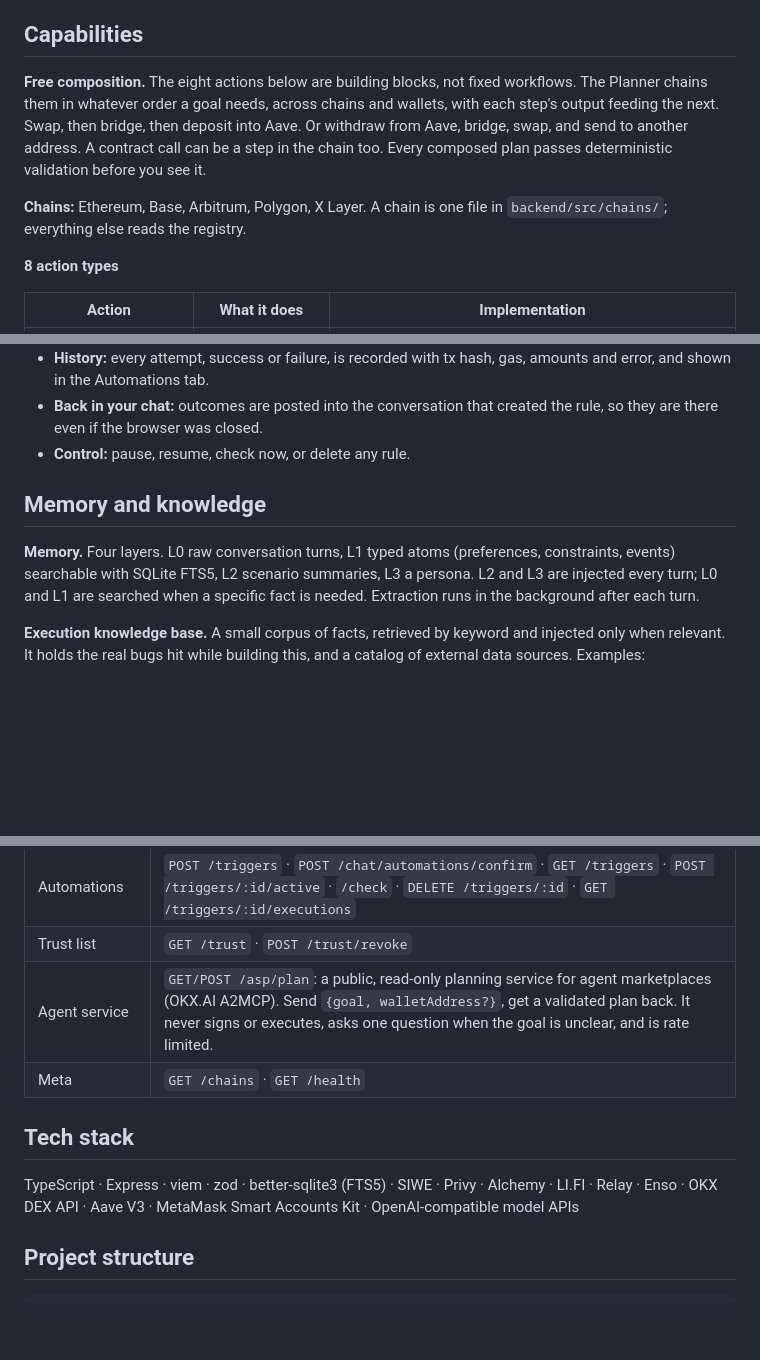
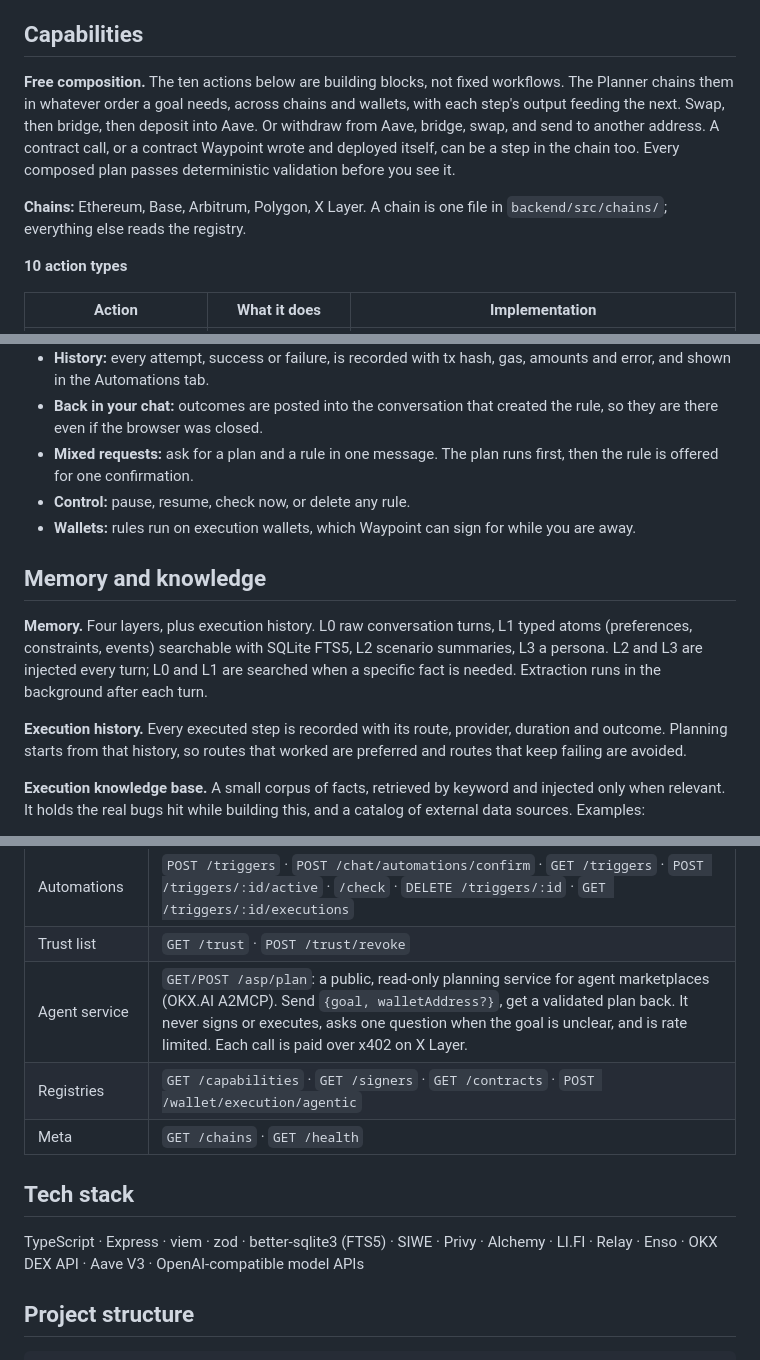
Before and after one commit to dddgzeth/Waypoint, a Markdown page: README.md, 3 parts joined by grey strips. Drawn GitHub-style; blank space fills up the shorter version.

```diff
--- a/README.md
+++ b/README.md
@@ -85,11 +85,11 @@ Design rule: language judgment goes to the model, given good context. Hard const
 
 ## Capabilities
 
-**Free composition.** The eight actions below are building blocks, not fixed workflows. The Planner chains them in whatever order a goal needs, across chains and wallets, with each step's output feeding the next. Swap, then bridge, then deposit into Aave. Or withdraw from Aave, bridge, swap, and send to another address. A contract call can be a step in the chain too. Every composed plan passes deterministic validation before you see it.
+**Free composition.** The ten actions below are building blocks, not fixed workflows. The Planner chains them in whatever order a goal needs, across chains and wallets, with each step's output feeding the next. Swap, then bridge, then deposit into Aave. Or withdraw from Aave, bridge, swap, and send to another address. A contract call, or a contract Waypoint wrote and deployed itself, can be a step in the chain too. Every composed plan passes deterministic validation before you see it.
 
 **Chains:** Ethereum, Base, Arbitrum, Polygon, X Layer. A chain is one file in `backend/src/chains/`; everything else reads the registry.
 
-**8 action types**
+**10 action types**
 
 | Action | What it does | Implementation |
 |---|---|---|
@@ -124,11 +132,15 @@ Say it in the chat. Waypoint drafts a typed rule, you confirm once, and it runs
 - **Monitor:** a background loop checks every active rule every 60 seconds and signs with the rule's execution wallet.
 - **History:** every attempt, success or failure, is recorded with tx hash, gas, amounts and error, and shown in the Automations tab.
 - **Back in your chat:** outcomes are posted into the conversation that created the rule, so they are there even if the browser was closed.
+- **Mixed requests:** ask for a plan and a rule in one message. The plan runs first, then the rule is offered for one confirmation.
 - **Control:** pause, resume, check now, or delete any rule.
+- **Wallets:** rules run on execution wallets, which Waypoint can sign for while you are away.
 
 ## Memory and knowledge
 
-**Memory.** Four layers. L0 raw conversation turns, L1 typed atoms (preferences, constraints, events) searchable with SQLite FTS5, L2 scenario summaries, L3 a persona. L2 and L3 are injected every turn; L0 and L1 are searched when a specific fact is needed. Extraction runs in the background after each turn.
+**Memory.** Four layers, plus execution history. L0 raw conversation turns, L1 typed atoms (preferences, constraints, events) searchable with SQLite FTS5, L2 scenario summaries, L3 a persona. L2 and L3 are injected every turn; L0 and L1 are searched when a specific fact is needed. Extraction runs in the background after each turn.
+
+**Execution history.** Every executed step is recorded with its route, provider, duration and outcome. Planning starts from that history, so routes that worked are preferred and routes that keep failing are avoided.
 
 **Execution knowledge base.** A small corpus of facts, retrieved by keyword and injected only when relevant. It holds the real bugs hit while building this, and a catalog of external data sources. Examples:
 
@@ -175,12 +186,13 @@ The chat UI is one client of this API. A developer calling it directly gets the
 | Wallets | `GET /wallet/portfolio` · `/wallet/defi-positions` · `/wallet/health-factor` · `GET/POST /wallet/execution` · `POST /wallet/execution/import` · `/:id/rename` · `/:id/export` |
 | Automations | `POST /triggers` · `POST /chat/automations/confirm` · `GET /triggers` · `POST /triggers/:id/active` · `/check` · `DELETE /triggers/:id` · `GET /triggers/:id/executions` |
 | Trust list | `GET /trust` · `POST /trust/revoke` |
-| Agent service | `GET/POST /asp/plan`: a public, read-only planning service for agent marketplaces (OKX.AI A2MCP). Send `{goal, walletAddress?}`, get a validated plan back. It never signs or executes, asks one question when the goal is unclear, and is rate limited. |
+| Agent service | `GET/POST /asp/plan`: a public, read-only planning service for agent marketplaces (OKX.AI A2MCP). Send `{goal, walletAddress?}`, get a validated plan back. It never signs or executes, asks one question when the goal is unclear, and is rate limited. Each call is paid over x402 on X Layer. |
+| Registries | `GET /capabilities` · `GET /signers` · `GET /contracts` · `POST /wallet/execution/agentic` |
 | Meta | `GET /chains` · `GET /health` |
 
 ## Tech stack
 
-TypeScript · Express · viem · zod · better-sqlite3 (FTS5) · SIWE · Privy · Alchemy · LI.FI · Relay · Enso · OKX DEX API · Aave V3 · MetaMask Smart Accounts Kit · OpenAI-compatible model APIs
+TypeScript · Express · viem · zod · better-sqlite3 (FTS5) · SIWE · Privy · Alchemy · LI.FI · Relay · Enso · OKX DEX API · Aave V3 · OpenAI-compatible model APIs
 
 ## Project structure
 
```
Also changed, not shown: other parts of README.md (+13 -11 lines).
